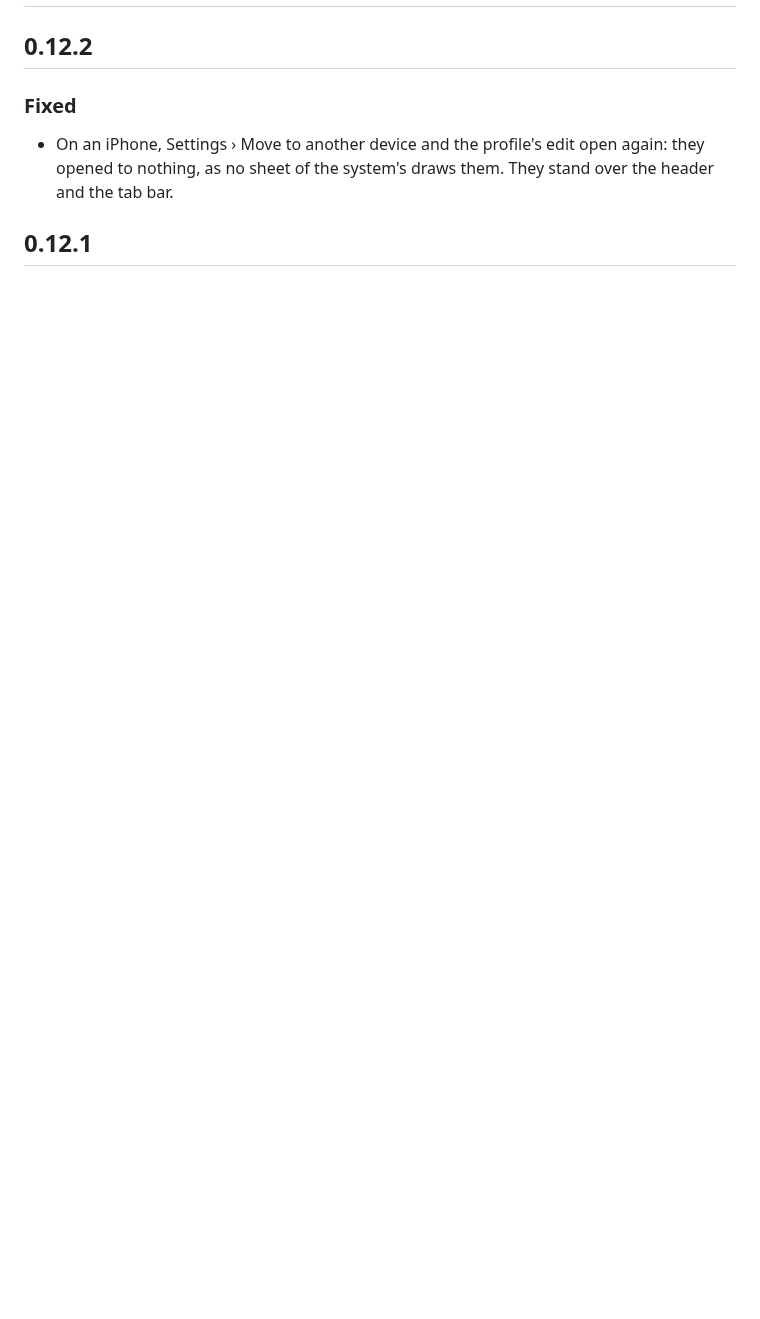
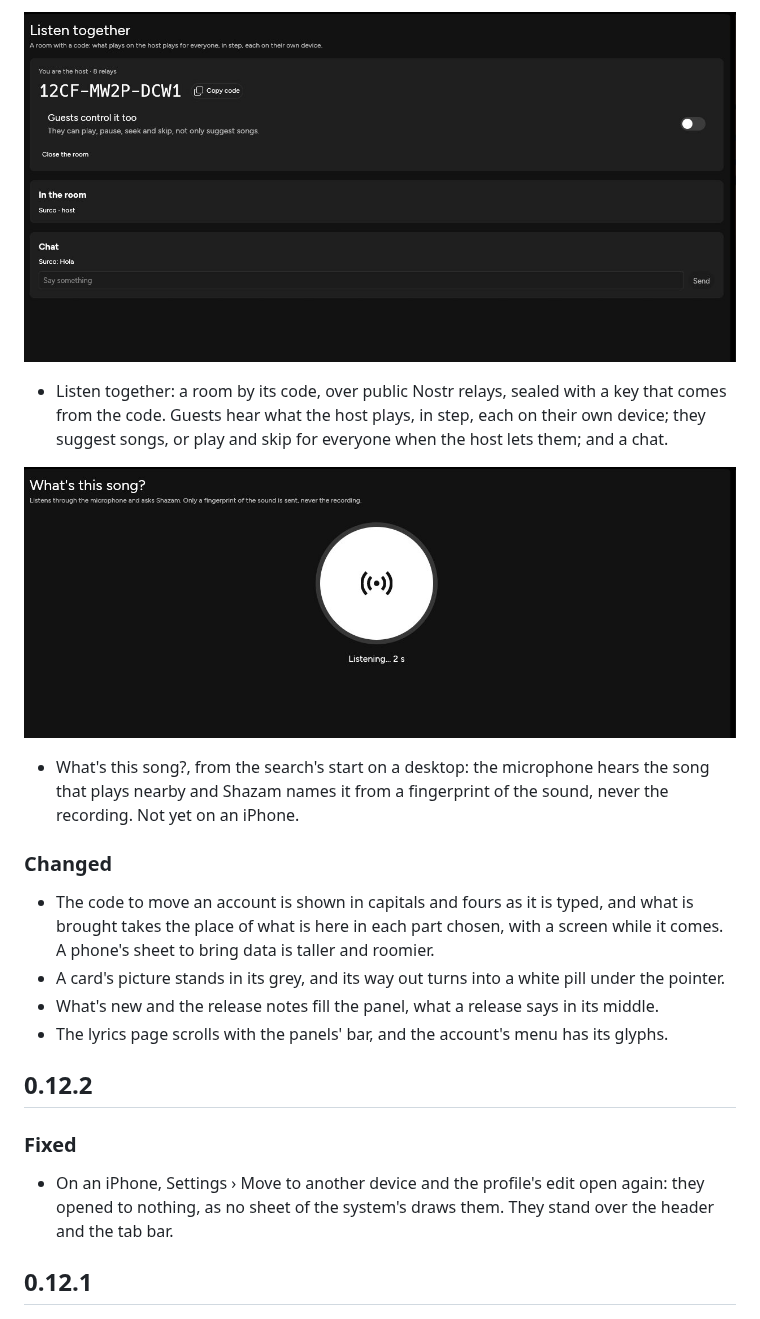
Before and after one commit to Niiihuel/surco, a Markdown page: CHANGELOG.md, the part around one of its changes. GitHub-like rendering; pictures changed too: docs/releases/0.13.0/recognize.jpg (added), docs/releases/0.13.0/together.jpg (added); blank space fills up the shorter version.

Commit message:
chore: release 0.13.0
Co-Authored-By: Claude Opus 5.5 <noreply@anthropic.com>

```diff
--- a/CHANGELOG.md
+++ b/CHANGELOG.md
@@ -2,3 +24,24 @@
+![Listen together](https://raw.githubusercontent.com/Niiihuel/surco/v0.13.0/docs/releases/0.13.0/together.jpg)
+
+- Listen together: a room by its code, over public Nostr relays, sealed with a key that
+  comes from the code. Guests hear what the host plays, in step, each on their own device;
+  they suggest songs, or play and skip for everyone when the host lets them; and a chat.
+
+![What's this song?](https://raw.githubusercontent.com/Niiihuel/surco/v0.13.0/docs/releases/0.13.0/recognize.jpg)
+
+- What's this song?, from the search's start on a desktop: the microphone hears the song
+  that plays nearby and Shazam names it from a fingerprint of the sound, never the
+  recording. Not yet on an iPhone.
+
+### Changed
+
+- The code to move an account is shown in capitals and fours as it is typed, and what is
+  brought takes the place of what is here in each part chosen, with a screen while it comes.
+  A phone's sheet to bring data is taller and roomier.
+- A card's picture stands in its grey, and its way out turns into a white pill under the
+  pointer.
+- What's new and the release notes fill the panel, what a release says in its middle.
+- The lyrics page scrolls with the panels' bar, and the account's menu has its glyphs.
 
 ## 0.12.2
 
```
Also changed, not shown: other parts of CHANGELOG.md (+22 -0 lines), docs/releases/0.13.0/replay.jpg (added), 3 other files.
